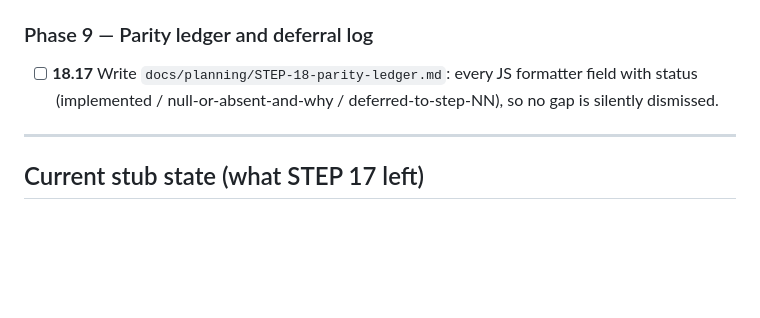
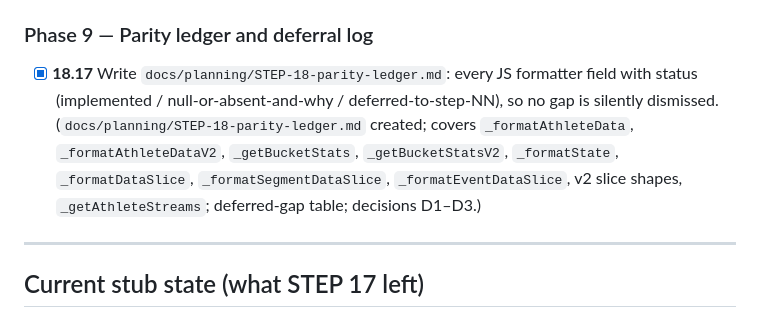
Before and after one commit to puckdoug/ranchero, a Markdown page: docs/plans/STEP-18-format-payloads.md, the part around the change. Rendered like a GitHub page; blank space fills up the shorter version.

```diff
--- a/docs/plans/STEP-18-format-payloads.md
+++ b/docs/plans/STEP-18-format-payloads.md
@@ -273,9 +273,14 @@ builds on the last; within a phase the tests are independent.
 
 ### Phase 9 — Parity ledger and deferral log
 
-- [ ] **18.17** Write `docs/planning/STEP-18-parity-ledger.md`: every JS
+- [x] **18.17** Write `docs/planning/STEP-18-parity-ledger.md`: every JS
       formatter field with status (implemented / null-or-absent-and-why /
       deferred-to-step-NN), so no gap is silently dismissed.
+      (`docs/planning/STEP-18-parity-ledger.md` created; covers
+      `_formatAthleteData`, `_formatAthleteDataV2`, `_getBucketStats`,
+      `_getBucketStatsV2`, `_formatState`, `_formatDataSlice`,
+      `_formatSegmentDataSlice`, `_formatEventDataSlice`, v2 slice shapes,
+      `_getAthleteStreams`; deferred-gap table; decisions D1–D3.)
 
 ---
 
```
Also changed, not shown: docs/planning/STEP-18-parity-ledger.md (added, +327 -0 lines).
